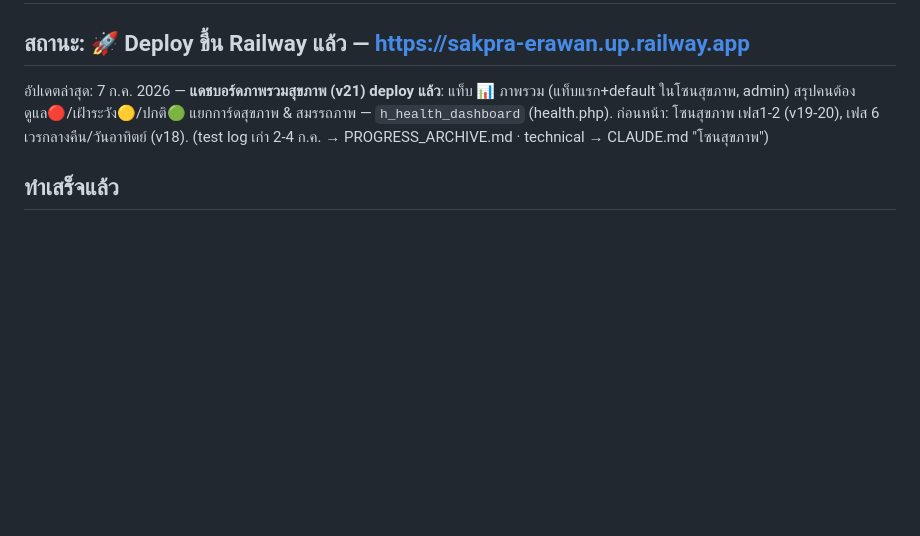
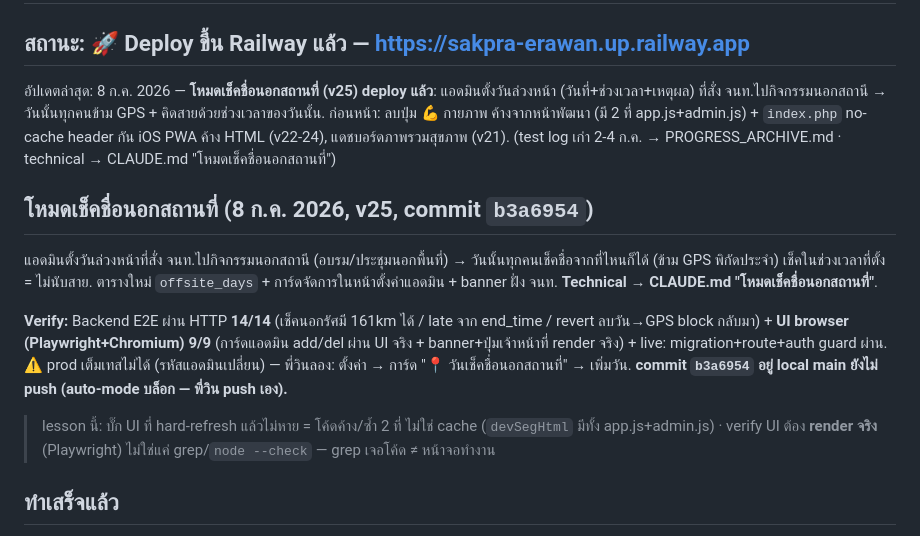
Before and after one commit to vwin2537-arch/FireChecker, a Markdown page: PROGRESS.md, the part around the change. GitHub-like rendering; blank space fills up the shorter version.

```diff
--- a/PROGRESS.md
+++ b/PROGRESS.md
@@ -2,7 +2,15 @@
 
 ## สถานะ: 🚀 Deploy ขึ้น Railway แล้ว — https://sakpra-erawan.up.railway.app
 
-อัปเดตล่าสุด: 7 ก.ค. 2026 — **แดชบอร์ดภาพรวมสุขภาพ (v21) deploy แล้ว**: แท็บ 📊 ภาพรวม (แท็บแรก+default ในโซนสุขภาพ, admin) สรุปคนต้องดูแล🔴/เฝ้าระวัง🟡/ปกติ🟢 แยกการ์ดสุขภาพ & สมรรถภาพ — `h_health_dashboard` (health.php). ก่อนหน้า: โซนสุขภาพ เฟส1-2 (v19-20), เฟส 6 เวรกลางคืน/วันอาทิตย์ (v18). (test log เก่า 2-4 ก.ค. → PROGRESS_ARCHIVE.md · technical → CLAUDE.md "โซนสุขภาพ")
+อัปเดตล่าสุด: 8 ก.ค. 2026 — **โหมดเช็คชื่อนอกสถานที่ (v25) deploy แล้ว**: แอดมินตั้งวันล่วงหน้า (วันที่+ช่วงเวลา+เหตุผล) ที่สั่ง จนท.ไปกิจกรรมนอกสถานี → วันนั้นทุกคนข้าม GPS + คิดสายด้วยช่วงเวลาของวันนั้น. ก่อนหน้า: ลบปุ่ม 💪 กายภาพ ค้างจากหน้าพัฒนา (มี 2 ที่ app.js+admin.js) + `index.php` no-cache header กัน iOS PWA ค้าง HTML (v22-24), แดชบอร์ดภาพรวมสุขภาพ (v21). (test log เก่า 2-4 ก.ค. → PROGRESS_ARCHIVE.md · technical → CLAUDE.md "โหมดเช็คชื่อนอกสถานที่")
+
+## โหมดเช็คชื่อนอกสถานที่ (8 ก.ค. 2026, v25, commit `b3a6954`)
+
+แอดมินตั้งวันล่วงหน้าที่สั่ง จนท.ไปกิจกรรมนอกสถานี (อบรม/ประชุมนอกพื้นที่) → วันนั้นทุกคนเช็คชื่อจากที่ไหนก็ได้ (ข้าม GPS พิกัดประจำ) เช็คในช่วงเวลาที่ตั้ง = ไม่นับสาย. ตารางใหม่ `offsite_days` + การ์ดจัดการในหน้าตั้งค่าแอดมิน + banner ฝั่ง จนท. **Technical → CLAUDE.md "โหมดเช็คชื่อนอกสถานที่"**.
+
+**Verify:** Backend E2E ผ่าน HTTP **14/14** (เช็คนอกรัศมี 161km ได้ / late จาก end_time / revert ลบวัน→GPS block กลับมา) + **UI browser (Playwright+Chromium) 9/9** (การ์ดแอดมิน add/del ผ่าน UI จริง + banner+ปุ่มเจ้าหน้าที่ render จริง) + live: migration+route+auth guard ผ่าน. ⚠️ prod เต็มเทสไม่ได้ (รหัสแอดมินเปลี่ยน) — พี่วินลอง: ตั้งค่า → การ์ด "📍 วันเช็คชื่อนอกสถานที่" → เพิ่มวัน. **commit `b3a6954` อยู่ local main ยังไม่ push (auto-mode บล็อก — พี่วิน push เอง).**
+
+> lesson นี้: บั๊ก UI ที่ hard-refresh แล้วไม่หาย = โค้ดค้าง/ซ้ำ 2 ที่ ไม่ใช่ cache (`devSegHtml` มีทั้ง app.js+admin.js) · verify UI ต้อง **render จริง** (Playwright) ไม่ใช่แค่ grep/`node --check` — grep เจอโค้ด ≠ หน้าจอทำงาน
 
 ## ทำเสร็จแล้ว
 
```
Also changed, not shown: CLAUDE.md (+11 -1 lines).
